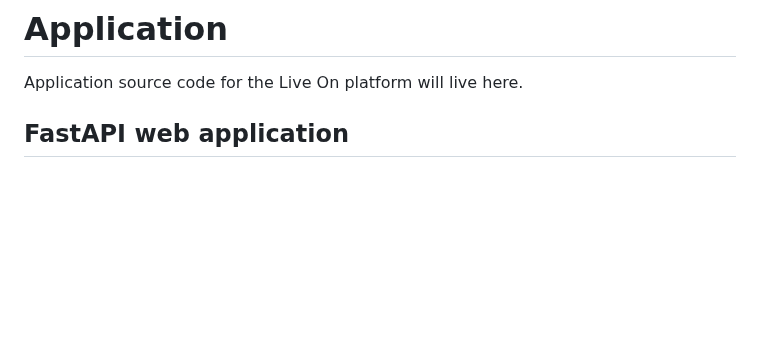
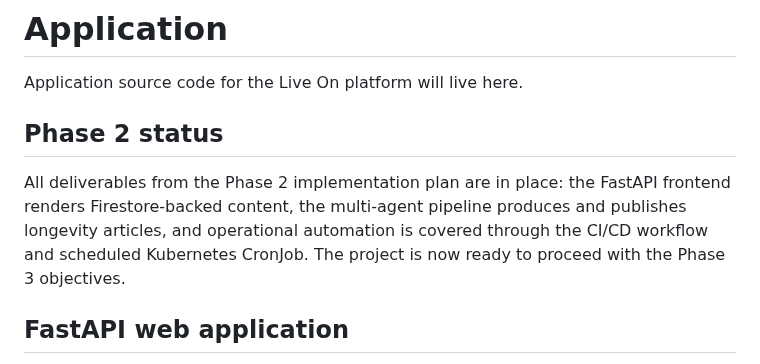
Before and after one commit to stefanfritzse/liveon, a Markdown page: app/README.md, the part around the change. Drawn GitHub-style; blank space fills up the shorter version.

Commit message:
Document phase 2 completion

```diff
--- a/app/README.md
+++ b/app/README.md
@@ -1,6 +1,15 @@
 # Application
 
 Application source code for the Live On platform will live here.
+
+## Phase 2 status
+
+All deliverables from the Phase 2 implementation plan are in place: the
+FastAPI frontend renders Firestore-backed content, the multi-agent
+pipeline produces and publishes longevity articles, and operational
+automation is covered through the CI/CD workflow and scheduled
+Kubernetes CronJob. The project is now ready to proceed with the Phase 3
+objectives.
 
 ## FastAPI web application
 
```
